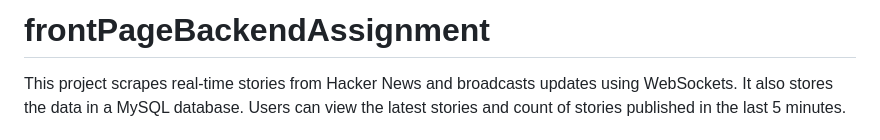
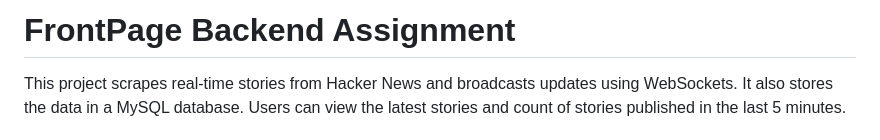
Before and after one commit to abhayrsr/frontPageBackendAssignment, a Markdown page: README.md, the part around the change. GitHub-like rendering.

Commit message:
chore: updated README

```diff
--- a/README.md
+++ b/README.md
@@ -1,4 +1,4 @@
-# frontPageBackendAssignment
+# FrontPage Backend Assignment
 
 This project scrapes real-time stories from Hacker News and broadcasts updates using WebSockets. It also stores the data in a MySQL database. Users can view the latest stories and count of stories published in the last 5 minutes.
 
```
